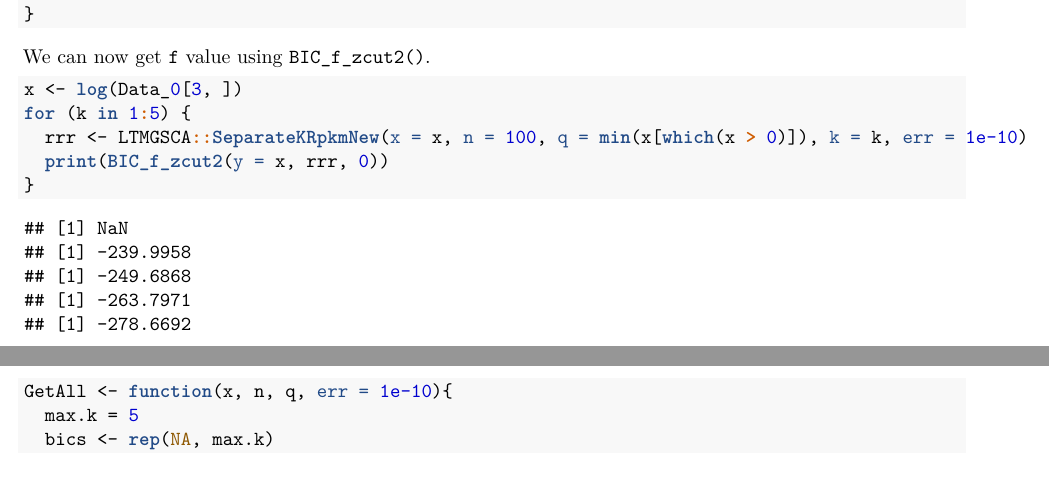
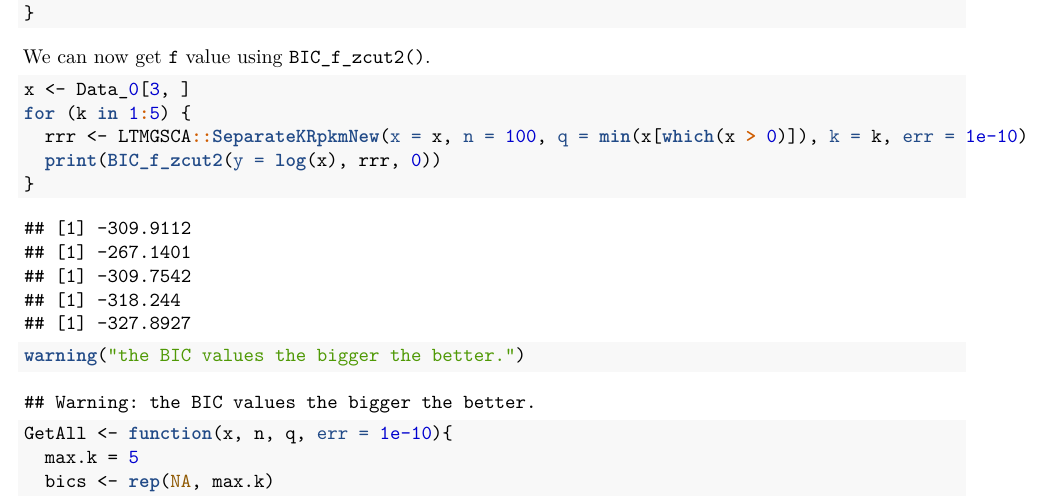
Before and after one commit to zy26/LTMGSCA, an R Markdown document (vignettes/deg_vignette.Rmd): two parts of pages 4 and 5 of 21 before the commit and part of page 4 of 21 after it, the two joined at a grey line, cut so that both start at the same text. The pictures show the output file vignettes/deg_vignette.pdf that the author committed with the source.

Commit message:
Fix deg_vignette

````diff
--- a/vignettes/deg_vignette.Rmd
+++ b/vignettes/deg_vignette.Rmd
@@ -135,11 +135,12 @@ BIC_f_zcut2 <- function(y, rrr, Zcut) {
 We can now get ```f``` value using ```BIC_f_zcut2()```.
 
 ``` {R, cache = TRUE}
-x <- log(Data_0[3, ])
+x <- Data_0[3, ]
 for (k in 1:5) {
   rrr <- LTMGSCA::SeparateKRpkmNew(x = x, n = 100, q = min(x[which(x > 0)]), k = k, err = 1e-10)
-  print(BIC_f_zcut2(y = x, rrr, 0))
+  print(BIC_f_zcut2(y = log(x), rrr, 0))
 }
+warning("the BIC values the bigger the better.")
 ```
 
 ``` {R, cache = TRUE}
````
Also changed, not shown: vignettes/deg_vignette.md, vignettes/deg_vignette.pdf.
